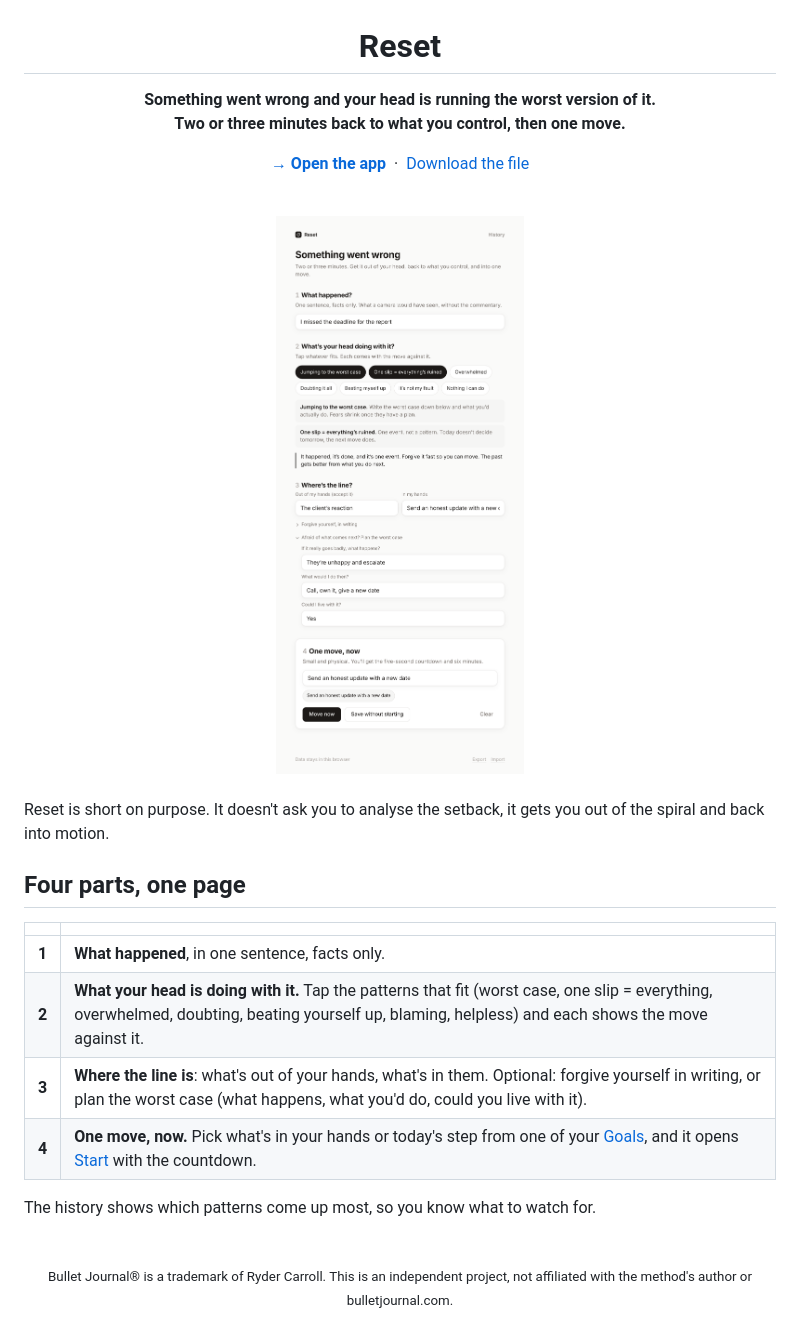
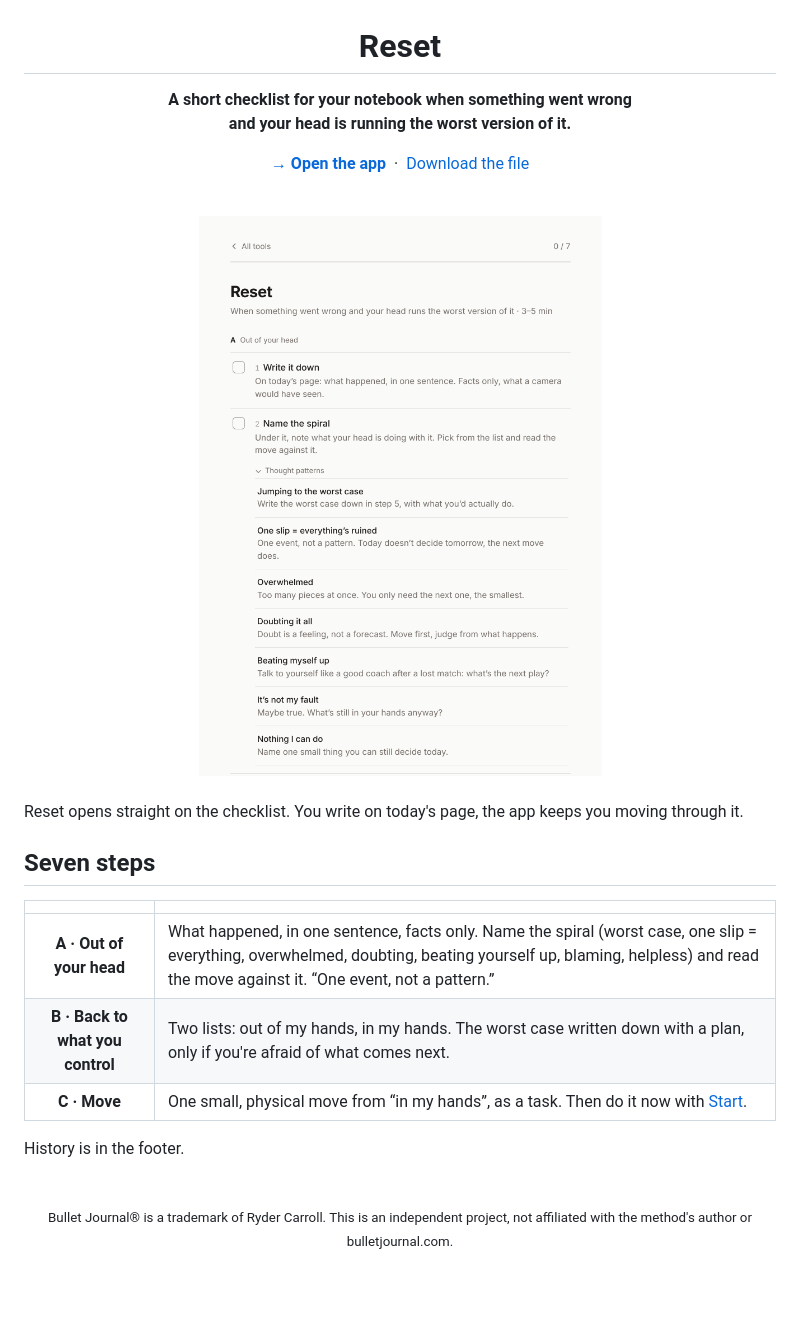
Before and after one commit to marekbrze/bullet-journal-tools, a Markdown page: reset/README.md, the part around one of its changes. GitHub-like rendering; pictures changed too: reset/docs/reset-light.png; blank space fills up the shorter version.

```diff
--- a/reset/README.md
+++ b/reset/README.md
@@ -2,7 +2,7 @@
 
 # Reset
 
-**Something went wrong and your head is running the worst version of it.<br>Two or three minutes back to what you control, then one move.**
+**A short checklist for your notebook when something went wrong<br>and your head is running the worst version of it.**
 
 [**→ Open the app**](https://marekbrze.github.io/bullet-journal-tools/reset/) &nbsp;·&nbsp; [Download the file](https://raw.githubusercontent.com/marekbrze/bullet-journal-tools/main/reset/index.html)
 
@@ -17,18 +17,17 @@
 
 <br>
 
-Reset is short on purpose. It doesn't ask you to analyse the setback, it gets you out of the spiral and back into motion.
+Reset opens straight on the checklist. You write on today's page, the app keeps you moving through it.
 
-## Four parts, one page
+## Seven steps
 
 | | |
 |:-:|---|
-| **1** | **What happened**, in one sentence, facts only. |
-| **2** | **What your head is doing with it.** Tap the patterns that fit (worst case, one slip = everything, overwhelmed, doubting, beating yourself up, blaming, helpless) and each shows the move against it. |
-| **3** | **Where the line is**: what's out of your hands, what's in them. Optional: forgive yourself in writing, or plan the worst case (what happens, what you'd do, could you live with it). |
-| **4** | **One move, now.** Pick what's in your hands or today's step from one of your [Goals](../goals/), and it opens [Start](../start/) with the countdown. |
+| **A · Out of your head** | What happened, in one sentence, facts only. Name the spiral (worst case, one slip = everything, overwhelmed, doubting, beating yourself up, blaming, helpless) and read the move against it. “One event, not a pattern.” |
+| **B · Back to what you control** | Two lists: out of my hands, in my hands. The worst case written down with a plan, only if you're afraid of what comes next. |
+| **C · Move** | One small, physical move from “in my hands”, as a task. Then do it now with [Start](../start/). |
 
-The history shows which patterns come up most, so you know what to watch for.
+History is in the footer.
 
 <br>
 
```
Also changed, not shown: other parts of reset/README.md (+1 -1 lines), README.md (+2 -2 lines), goals/README.md (+7 -18 lines), goals/docs/goal-dark.png, goals/docs/goal-light.png, reset/docs/reset-dark.png, 4 other files.
